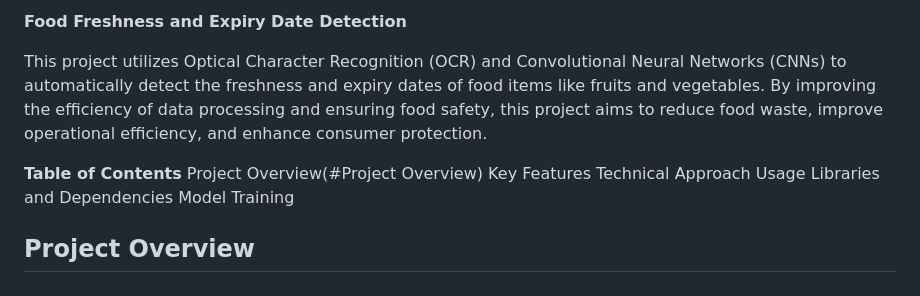
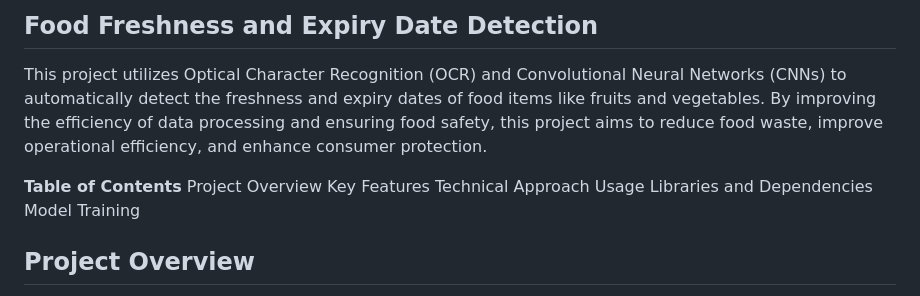
Before and after one commit to NagaAnjaliMoturi/Flipkart-Grid-6.0, a Markdown page: README.md, the part around the change. Rendered like a GitHub page.

```diff
--- a/README.md
+++ b/README.md
@@ -1,9 +1,9 @@
-**Food Freshness and Expiry Date Detection**
+## **Food Freshness and Expiry Date Detection**
 
 This project utilizes Optical Character Recognition (OCR) and Convolutional Neural Networks (CNNs) to automatically detect the freshness and expiry dates of food items like fruits and vegetables. By improving the efficiency of data processing and ensuring food safety, this project aims to reduce food waste, improve operational efficiency, and enhance consumer protection.
 
 **Table of Contents**
-Project Overview(#Project Overview)
+Project Overview
 Key Features
 Technical Approach
 Usage
```
